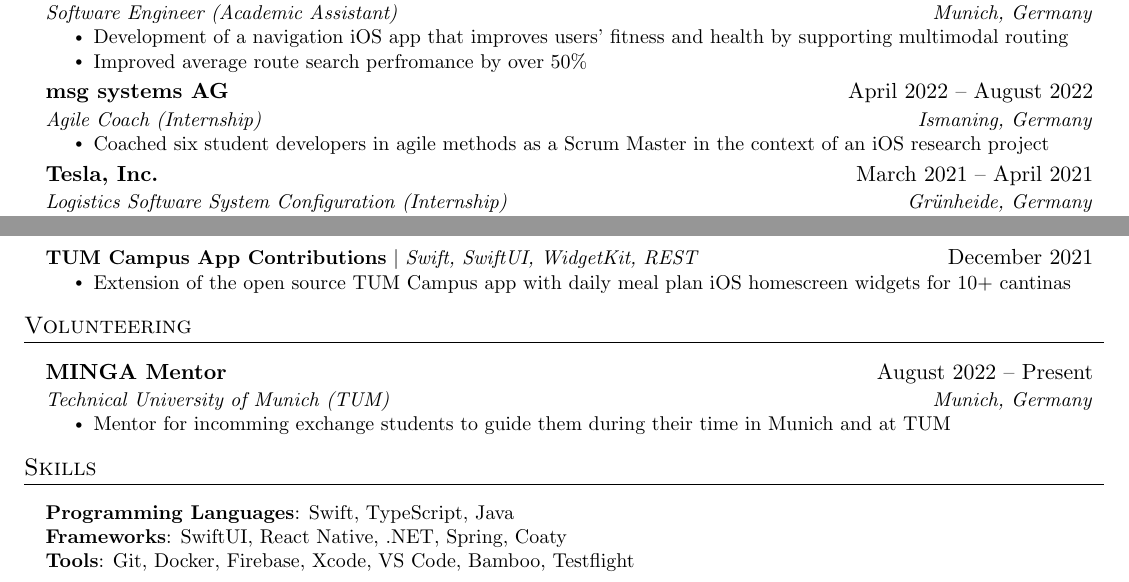
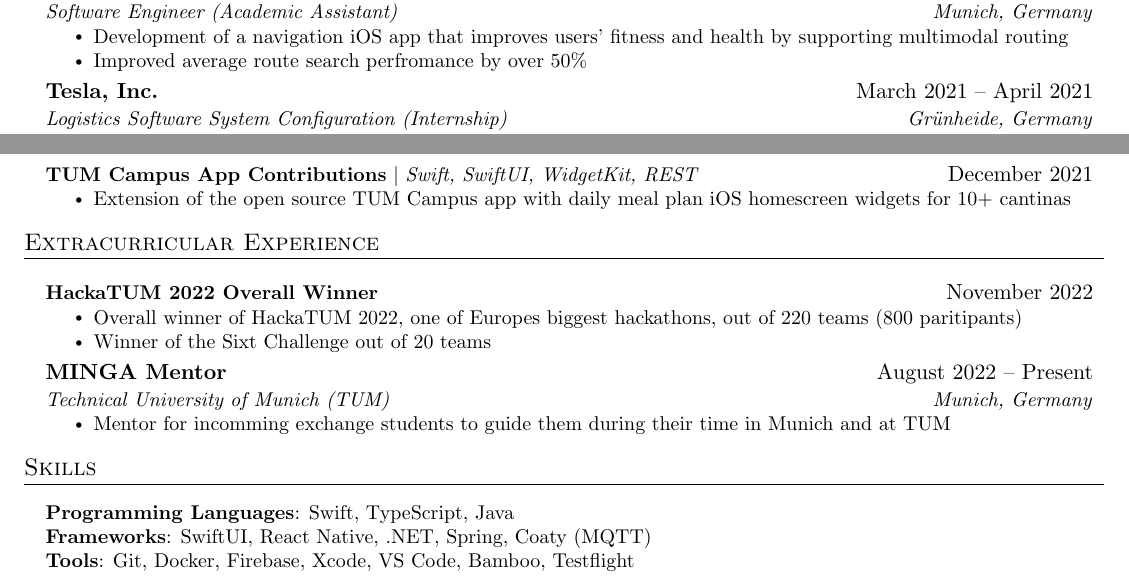
Before and after one commit to NikolaiMadlener/CV, a LaTeX CV (CV_Eng/Lebenslauf_en.tex): two parts of the page, joined at a grey line, cut so that both start at the same text. Compiled offline with pdfLaTeX.

Commit message:
add hacktum

```diff
--- a/CV_Eng/Lebenslauf_en.tex
+++ b/CV_Eng/Lebenslauf_en.tex
@@ -175,13 +175,13 @@
         \resumeItem{Improved average route search perfromance by over 50\%}
       \resumeItemListEnd
 
-    \resumeSubheading
-      {msg systems AG}{April 2022 -- August 2022}
-      {Agile Coach (Internship)}{Ismaning, Germany}
-      \resumeItemListStart
-        \resumeItem{Coached six student developers in agile methods as a Scrum Master in the context of an iOS research project}
-        % \resumeItem{In the context of the TUM undergraduate intenship (iPraktikum/Chair for Applied Software Engineering)}
-      \resumeItemListEnd
+    % \resumeSubheading
+    %   {msg systems AG}{April 2022 -- August 2022}
+    %   {Agile Coach (Internship)}{Ismaning, Germany}
+    %   \resumeItemListStart
+    %     \resumeItem{Coached six student developers in agile methods as a Scrum Master in the context of an iOS research project}
+    %     % \resumeItem{In the context of the TUM undergraduate intenship (iPraktikum/Chair for Applied Software Engineering)}
+    %   \resumeItemListEnd
 
     \resumeSubheading
       {Tesla, Inc.}{March 2021 -- April 2021}
@@ -229,8 +229,14 @@
     \resumeSubHeadingListEnd
 
 %-----------VOLUNTEERING-----------
-\section{Volunteering}
+\section{Extracurricular Experience}
 \resumeSubHeadingListStart
+\resumeProjectHeading
+    {\textbf{HackaTUM 2022 Overall Winner}}{November 2022}
+    \resumeItemListStart
+      \resumeItem{Overall winner of \href{https://devpost.com/software/sixtcharge}{HackaTUM 2022}, one of Europes biggest hackathons, out of 220 teams (800 paritipants)}
+      \resumeItem{Winner of the Sixt Challenge out of 20 teams}
+  \resumeItemListEnd
   \resumeSubheading
     {MINGA Mentor}{August 2022 -- Present}
     {Technical University of Munich (TUM)}{Munich, Germany}
@@ -246,7 +252,7 @@
     %  \textbf{Foreign Languages}{: English (C1)} \\
      \textbf{Programming Languages}{: Swift, TypeScript, Java} \\
 
-     \textbf{Frameworks}{: SwiftUI, React Native, .NET, Spring, Coaty} \\
+     \textbf{Frameworks}{: SwiftUI, React Native, .NET, Spring, Coaty (MQTT)} \\
      \textbf{Tools}{: Git, Docker, Firebase, Xcode, VS Code, Bamboo, Testflight} \\
     %  \textbf{Interests}{: Running, Hiking, Skiing, Sailing, Software Engineering and Architecture, Machine Learning, iOS and UI}
     }}
```
Also changed, not shown: CV_Eng/Lebenslauf_en.pdf, 5 other files.
